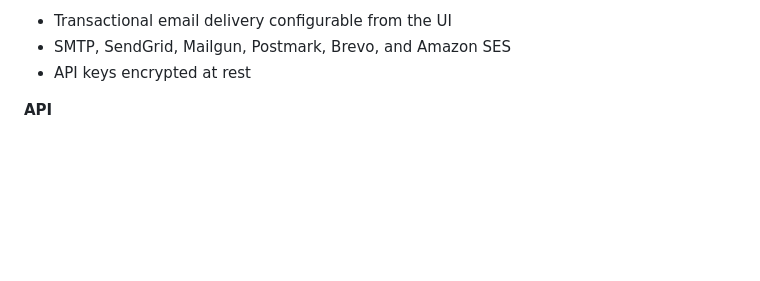
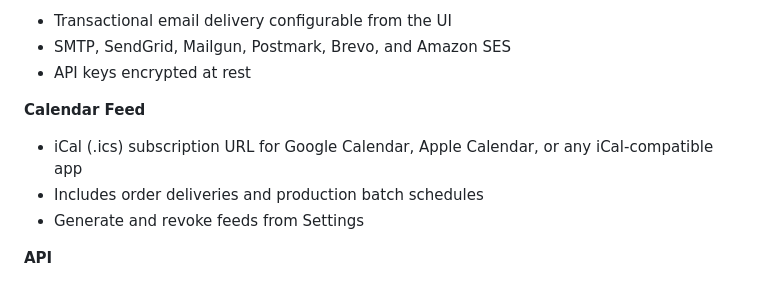
Before and after one commit to puemos/craftplan, a Markdown page: README.md, the part around the change. GitHub-like rendering; blank space fills up the shorter version.

Commit message:
docs(calendar): document calendar feed feature in README and settings guide

```diff
--- a/README.md
+++ b/README.md
@@ -52,6 +52,11 @@ Craftplan brings all essential business tools into one platform — catalog mana
 - Transactional email delivery configurable from the UI
 - SMTP, SendGrid, Mailgun, Postmark, Brevo, and Amazon SES
 - API keys encrypted at rest
+
+**Calendar Feed**
+- iCal (.ics) subscription URL for Google Calendar, Apple Calendar, or any iCal-compatible app
+- Includes order deliveries and production batch schedules
+- Generate and revoke feeds from Settings
 
 **API**
 - JSON:API and GraphQL endpoints for programmatic access
```
Also changed, not shown: 1 other file.
